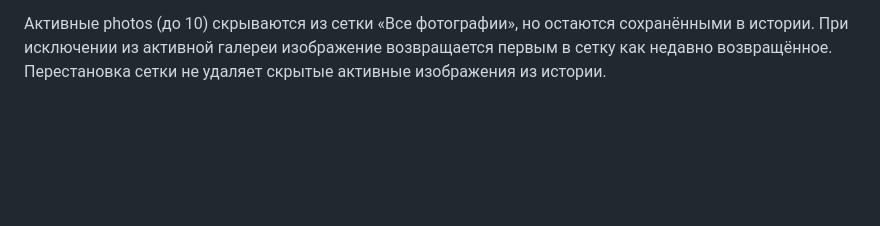
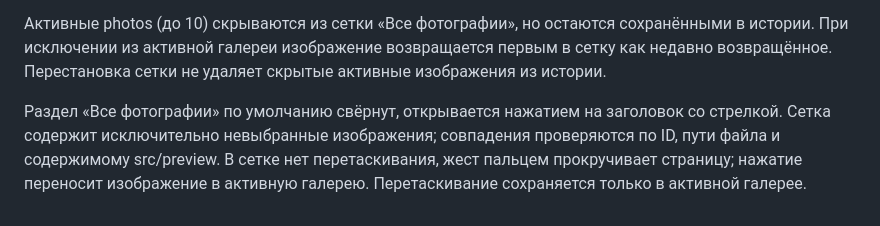
Before and after one commit to investicii917-wq/avitolog-dashboard, a Markdown page: instructions/cards/CONTRACT.md, the part around the change. GitHub-like rendering; blank space fills up the shorter version.

Commit message:
Fix photo object dragging and persist cover order

```diff
--- a/instructions/cards/CONTRACT.md
+++ b/instructions/cards/CONTRACT.md
@@ -83,3 +83,5 @@
 Все исходники и все полученные серии карточек сохраняются в imageHistory, включая текущую серию сразу после получения. Удаление из photos означает только исключение из активной галереи, а не удаление из истории. Интерфейс объединяет историю и sourcePhotos без повторов: новые серии первыми, четыре фотографии в строке. Лимит 10 применяется только к активной галерее, не к истории. Новая обработка должна сохранять предыдущую историю и ссылки на файлы. Правило действует внутри текущего месячного репозитория.
 
 Активные photos (до 10) скрываются из сетки «Все фотографии», но остаются сохранёнными в истории. При исключении из активной галереи изображение возвращается первым в сетку как недавно возвращённое. Перестановка сетки не удаляет скрытые активные изображения из истории.
+
+Раздел «Все фотографии» по умолчанию свёрнут, открывается нажатием на заголовок со стрелкой. Сетка содержит исключительно невыбранные изображения; совпадения проверяются по ID, пути файла и содержимому src/preview. В сетке нет перетаскивания, жест пальцем прокручивает страницу; нажатие переносит изображение в активную галерею. Перетаскивание сохраняется только в активной галерее.
```
